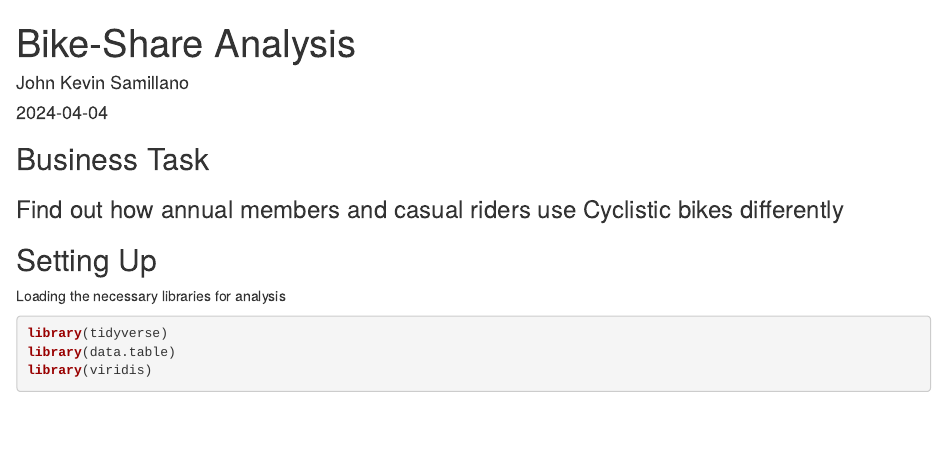
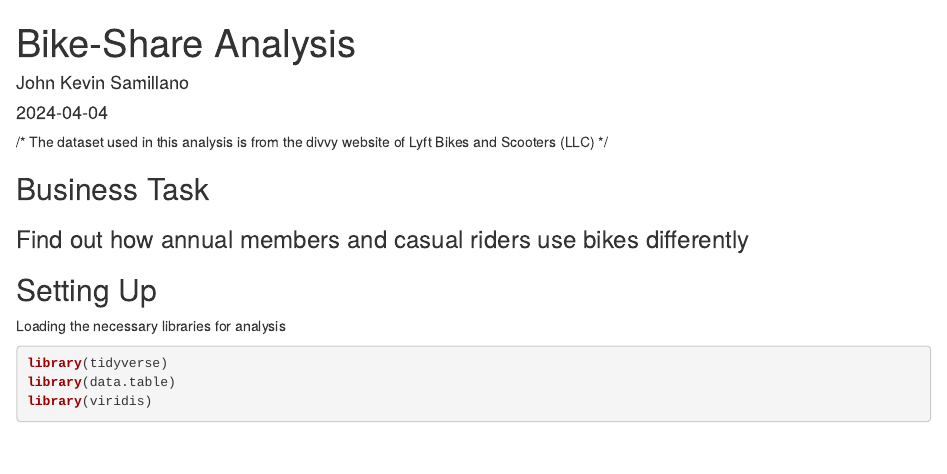
Before and after one commit to samillano-jk/Data_Analysis-projects-scripts-notebooks, an R Markdown document (Descriptive_Analysis_Cyclistic_Bike.Rmd): the page in a window 1100 px wide, from its top. Rendered offline with R 4.5, knitr and Pandoc, with nearby package versions; some code elsewhere in the file could not run offline.

Commit message:
Update Descriptive_Analysis_Cyclistic_Bike.Rmd

````diff
--- a/Descriptive_Analysis_Cyclistic_Bike.Rmd
+++ b/Descriptive_Analysis_Cyclistic_Bike.Rmd
@@ -9,8 +9,10 @@
 knitr::opts_chunk$set(echo = TRUE)
 ```
 
+/* The dataset used in this analysis is from the divvy website of Lyft Bikes and Scooters (LLC) */
+
 ## Business Task
-### Find out how annual members and casual riders use Cyclistic bikes differently
+### Find out how annual members and casual riders use bikes differently
 
 
 
````
